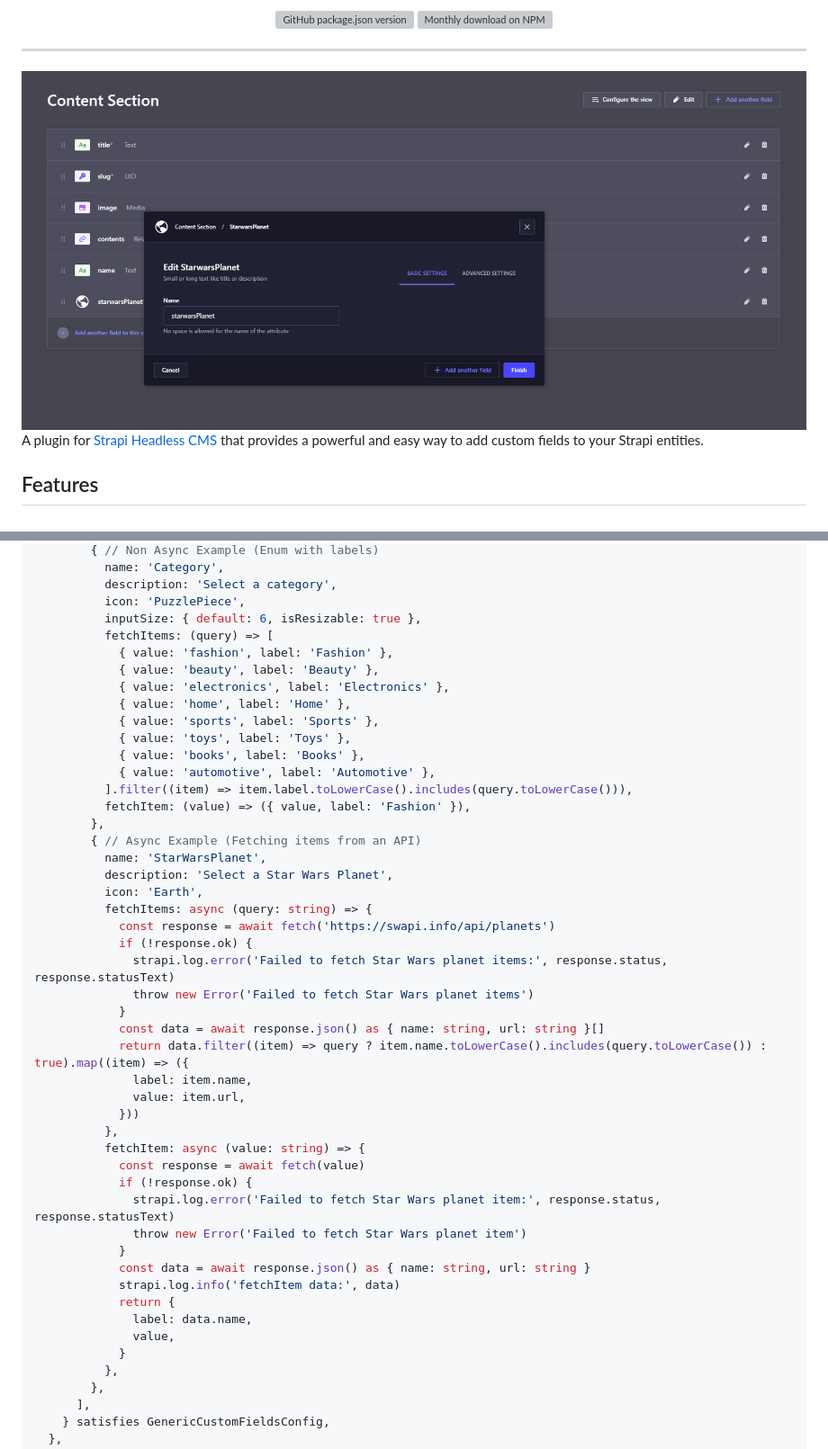
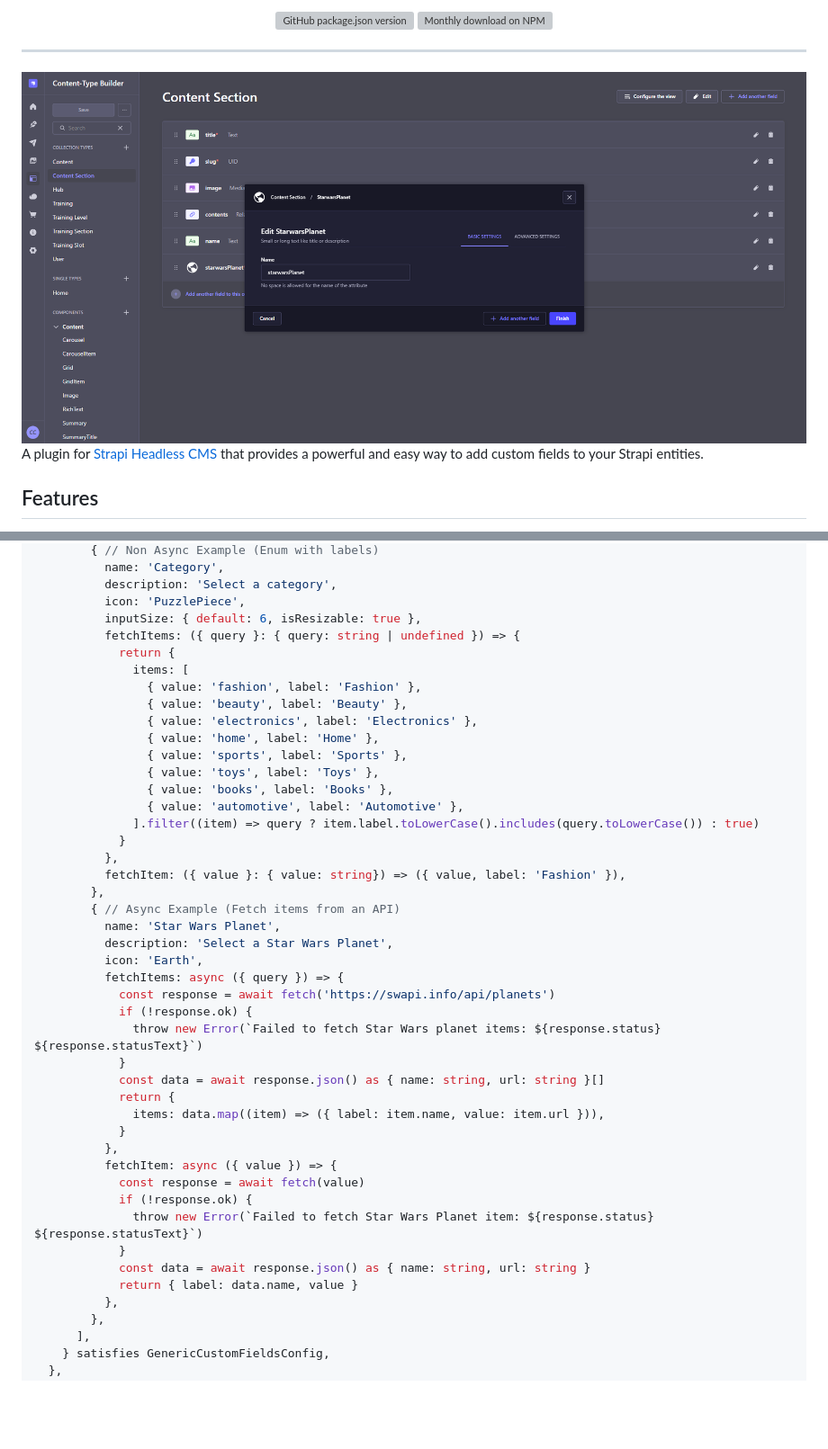
Before and after one commit to ChristopheCVB/strapi-plugin-generic-custom-fields, a Markdown page: README.md, 2 parts joined by grey strips. Shown at 90% size. Drawn GitHub-style; pictures changed too: public/assets/preview.png; blank space fills up the shorter version; grey boxes are pictures that could not be loaded.

```diff
--- a/README.md
+++ b/README.md
@@ -76,46 +75,43 @@ export default () => ({
           description: 'Select a category',
           icon: 'PuzzlePiece',
           inputSize: { default: 6, isResizable: true },
-          fetchItems: (query) => [
-            { value: 'fashion', label: 'Fashion' },
-            { value: 'beauty', label: 'Beauty' },
-            { value: 'electronics', label: 'Electronics' },
-            { value: 'home', label: 'Home' },
-            { value: 'sports', label: 'Sports' },
-            { value: 'toys', label: 'Toys' },
-            { value: 'books', label: 'Books' },
-            { value: 'automotive', label: 'Automotive' },
-          ].filter((item) => item.label.toLowerCase().includes(query.toLowerCase())),
-          fetchItem: (value) => ({ value, label: 'Fashion' }),
+          fetchItems: ({ query }: { query: string | undefined }) => {
+            return {
+              items: [
+                { value: 'fashion', label: 'Fashion' },
+                { value: 'beauty', label: 'Beauty' },
+                { value: 'electronics', label: 'Electronics' },
+                { value: 'home', label: 'Home' },
+                { value: 'sports', label: 'Sports' },
+                { value: 'toys', label: 'Toys' },
+                { value: 'books', label: 'Books' },
+                { value: 'automotive', label: 'Automotive' },
+              ].filter((item) => query ? item.label.toLowerCase().includes(query.toLowerCase()) : true)
+            }
+          },
+          fetchItem: ({ value }: { value: string}) => ({ value, label: 'Fashion' }),
         },
-        { // Async Example (Fetching items from an API)
-          name: 'StarWarsPlanet',
+        { // Async Example (Fetch items from an API)
+          name: 'Star Wars Planet',
           description: 'Select a Star Wars Planet',
           icon: 'Earth',
-          fetchItems: async (query: string) => {
+          fetchItems: async ({ query }) => {
             const response = await fetch('https://swapi.info/api/planets')
             if (!response.ok) {
-              strapi.log.error('Failed to fetch Star Wars planet items:', response.status, response.statusText)
-              throw new Error('Failed to fetch Star Wars planet items')
+              throw new Error(`Failed to fetch Star Wars planet items: ${response.status} ${response.statusText}`)
             }
             const data = await response.json() as { name: string, url: string }[]
-            return data.filter((item) => query ? item.name.toLowerCase().includes(query.toLowerCase()) : true).map((item) => ({
-              label: item.name,
-              value: item.url,
-            }))
+            return {
+              items: data.map((item) => ({ label: item.name, value: item.url })),
+            }
           },
-          fetchItem: async (value: string) => {
+          fetchItem: async ({ value }) => {
             const response = await fetch(value)
             if (!response.ok) {
-              strapi.log.error('Failed to fetch Star Wars planet item:', response.status, response.statusText)
-              throw new Error('Failed to fetch Star Wars planet item')
+              throw new Error(`Failed to fetch Star Wars Planet item: ${response.status} ${response.statusText}`)
             }
             const data = await response.json() as { name: string, url: string }
-            strapi.log.info('fetchItem data:', data)
-            return {
-              label: data.name,
-              value,
-            }
+            return { label: data.name, value }
           },
         },
       ],
```
Also changed, not shown: other parts of README.md (+12 -13 lines), 6 other files.
